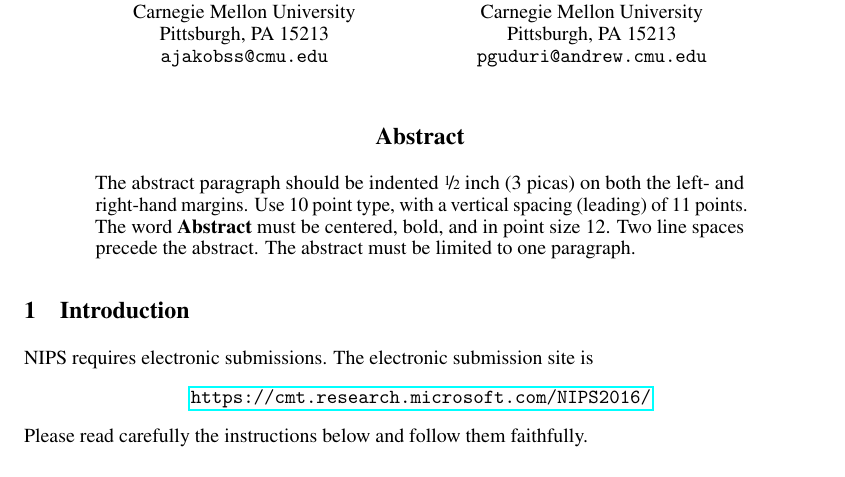
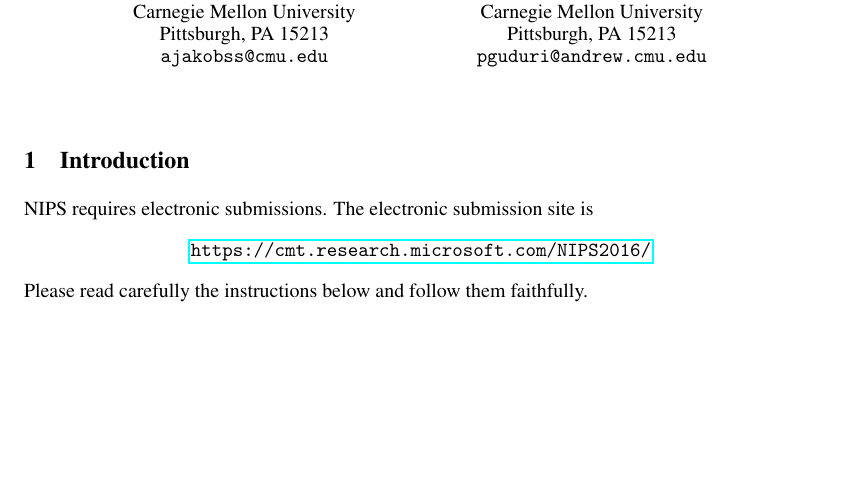
Before and after one commit to ArthurJakobsson/Drawing_Origin_DL, a LaTeX document (report/NIPS 2016.tex): part of page 1 of 5, cut so that both start at the same text, the shorter picture padded with empty space. Compiled offline with pdfLaTeX.

Commit message:
Update coding
Co-authored-by: PG7891 <PG7891@users.noreply.github.com>

```diff
--- a/report/NIPS 2016.tex
+++ b/report/NIPS 2016.tex
@@ -49,14 +49,14 @@
 
 \maketitle
 
-\begin{abstract}
-  The abstract paragraph should be indented \nicefrac{1}{2}~inch
-  (3~picas) on both the left- and right-hand margins. Use 10~point
-  type, with a vertical spacing (leading) of 11~points.  The word
-  \textbf{Abstract} must be centered, bold, and in point size 12. Two
-  line spaces precede the abstract. The abstract must be limited to
-  one paragraph.
-\end{abstract}
+% \begin{abstract}
+%   The abstract paragraph should be indented \nicefrac{1}{2}~inch
+%   (3~picas) on both the left- and right-hand margins. Use 10~point
+%   type, with a vertical spacing (leading) of 11~points.  The word
+%   \textbf{Abstract} must be centered, bold, and in point size 12. Two
+%   line spaces precede the abstract. The abstract must be limited to
+%   one paragraph.
+% \end{abstract}
 
 \section{Introduction}
 
```
Also changed, not shown: report/NIPS 2016.pdf, 7 other files.
